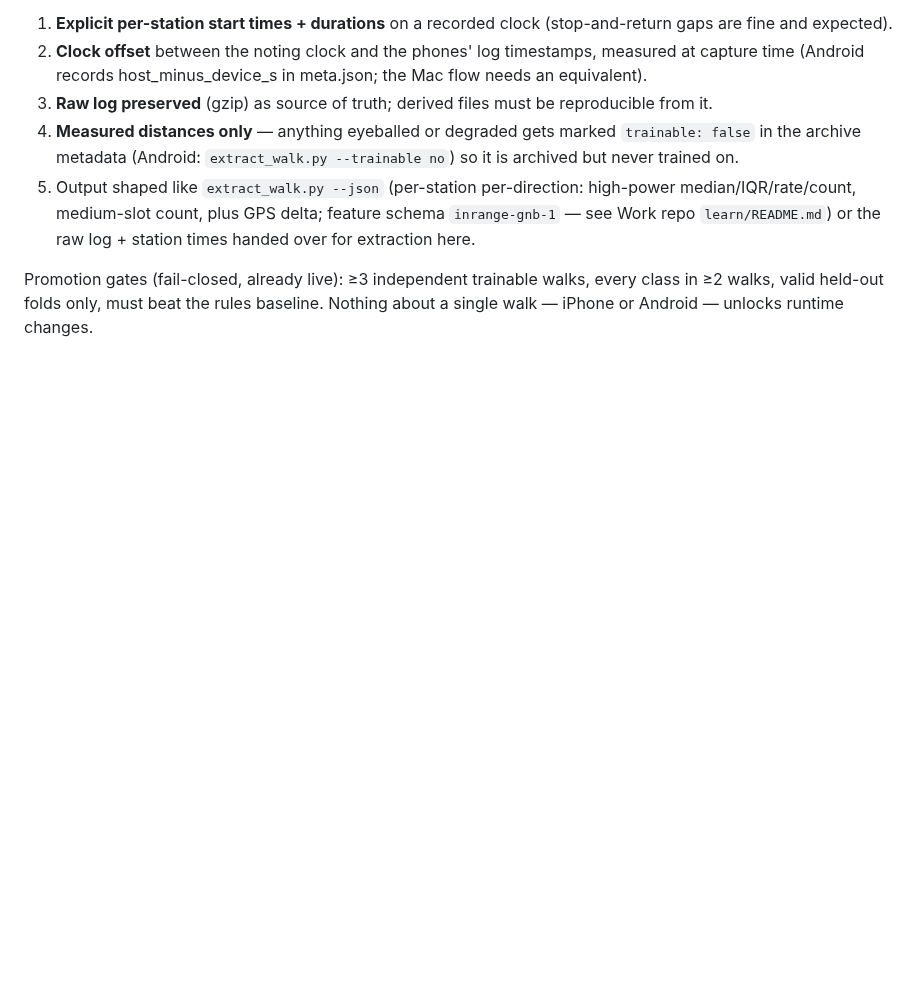
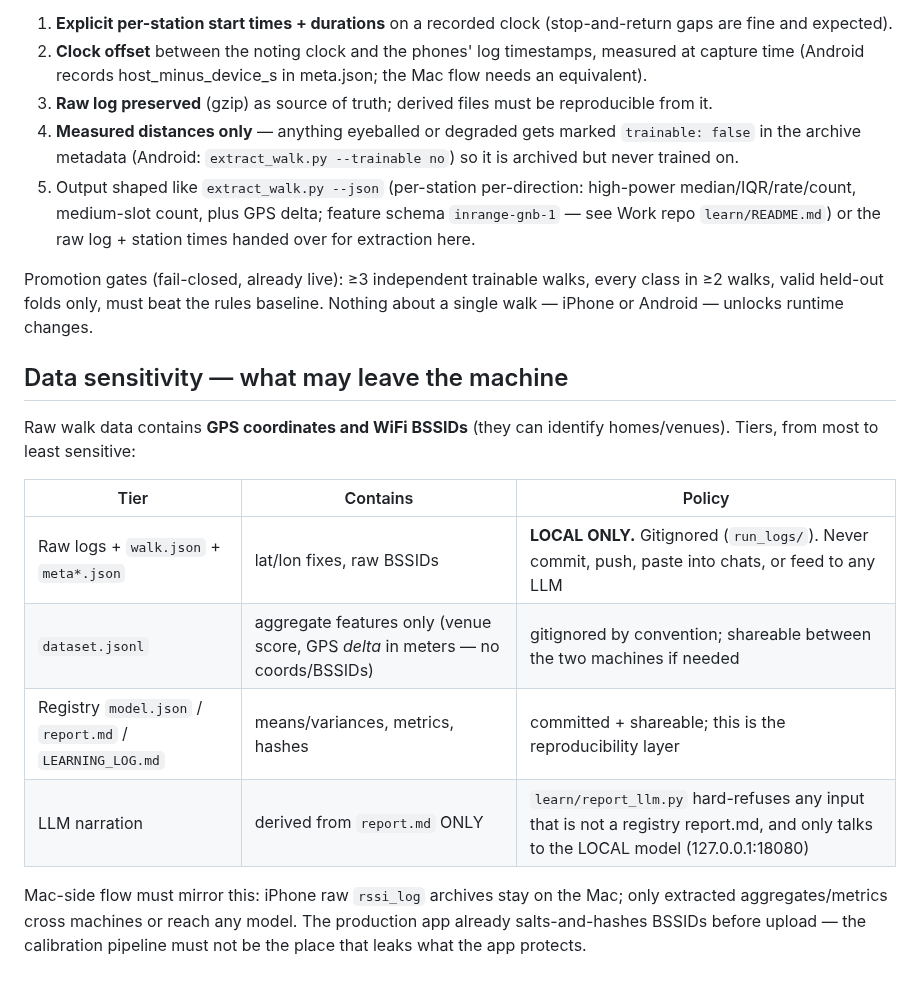
Before and after one commit to hazypiff/in-range, a Markdown page: docs/WALK_LOGISTICS.md, the part around the change. Drawn GitHub-style; blank space fills up the shorter version.

Commit message:
docs: data-sensitivity tiers in WALK_LOGISTICS — raw GPS/BSSID data stays local
Four-tier policy: raw archives (coords + BSSIDs) local-only and
gitignored; dataset aggregates shareable between machines; registry
metrics committed (the reproducibility layer); LLM narration derived
from report.md only via a hard input guard, local model only. Mac-side
flow must mirror it. Verified: committed registry artifacts contain only
aggregate stats — no coordinates or BSSIDs anywhere in git.

Co-Authored-By: Claude Fable 5 <noreply@anthropic.com>
Claude-Session: https://claude.ai/code/session_01QmSxxRvMTJ2Y2mryYSSeaz

```diff
--- a/docs/WALK_LOGISTICS.md
+++ b/docs/WALK_LOGISTICS.md
@@ -66,3 +66,20 @@ Promotion gates (fail-closed, already live): ≥3 independent trainable
 walks, every class in ≥2 walks, valid held-out folds only, must beat the
 rules baseline. Nothing about a single walk — iPhone or Android — unlocks
 runtime changes.
+
+## Data sensitivity — what may leave the machine
+
+Raw walk data contains **GPS coordinates and WiFi BSSIDs** (they can
+identify homes/venues). Tiers, from most to least sensitive:
+
+| Tier | Contains | Policy |
+|---|---|---|
+| Raw logs + `walk.json` + `meta*.json` | lat/lon fixes, raw BSSIDs | **LOCAL ONLY.** Gitignored (`run_logs/`). Never commit, push, paste into chats, or feed to any LLM |
+| `dataset.jsonl` | aggregate features only (venue score, GPS *delta* in meters — no coords/BSSIDs) | gitignored by convention; shareable between the two machines if needed |
+| Registry `model.json` / `report.md` / `LEARNING_LOG.md` | means/variances, metrics, hashes | committed + shareable; this is the reproducibility layer |
+| LLM narration | derived from `report.md` ONLY | `learn/report_llm.py` hard-refuses any input that is not a registry report.md, and only talks to the LOCAL model (127.0.0.1:18080) |
+
+Mac-side flow must mirror this: iPhone raw `rssi_log` archives stay on the
+Mac; only extracted aggregates/metrics cross machines or reach any model.
+The production app already salts-and-hashes BSSIDs before upload — the
+calibration pipeline must not be the place that leaks what the app protects.
```
